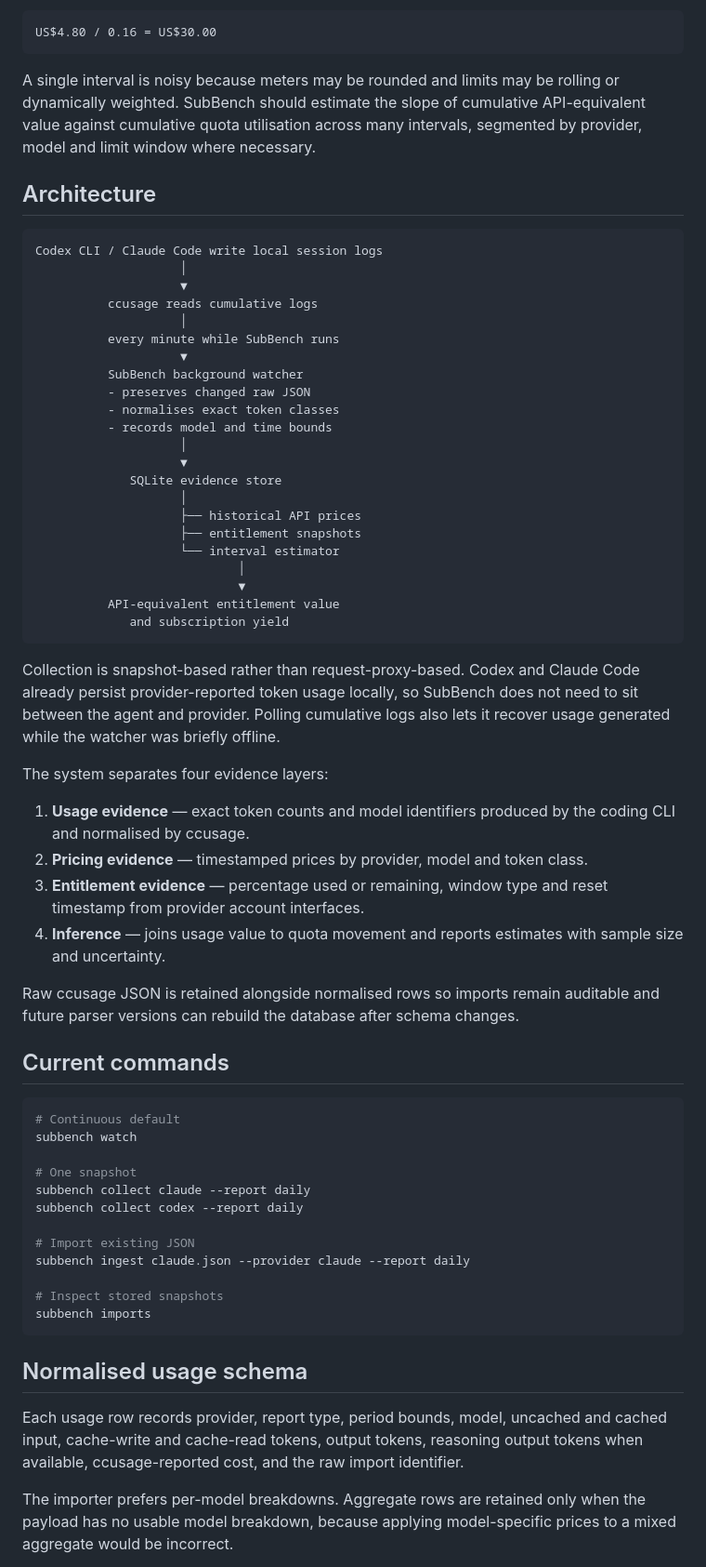
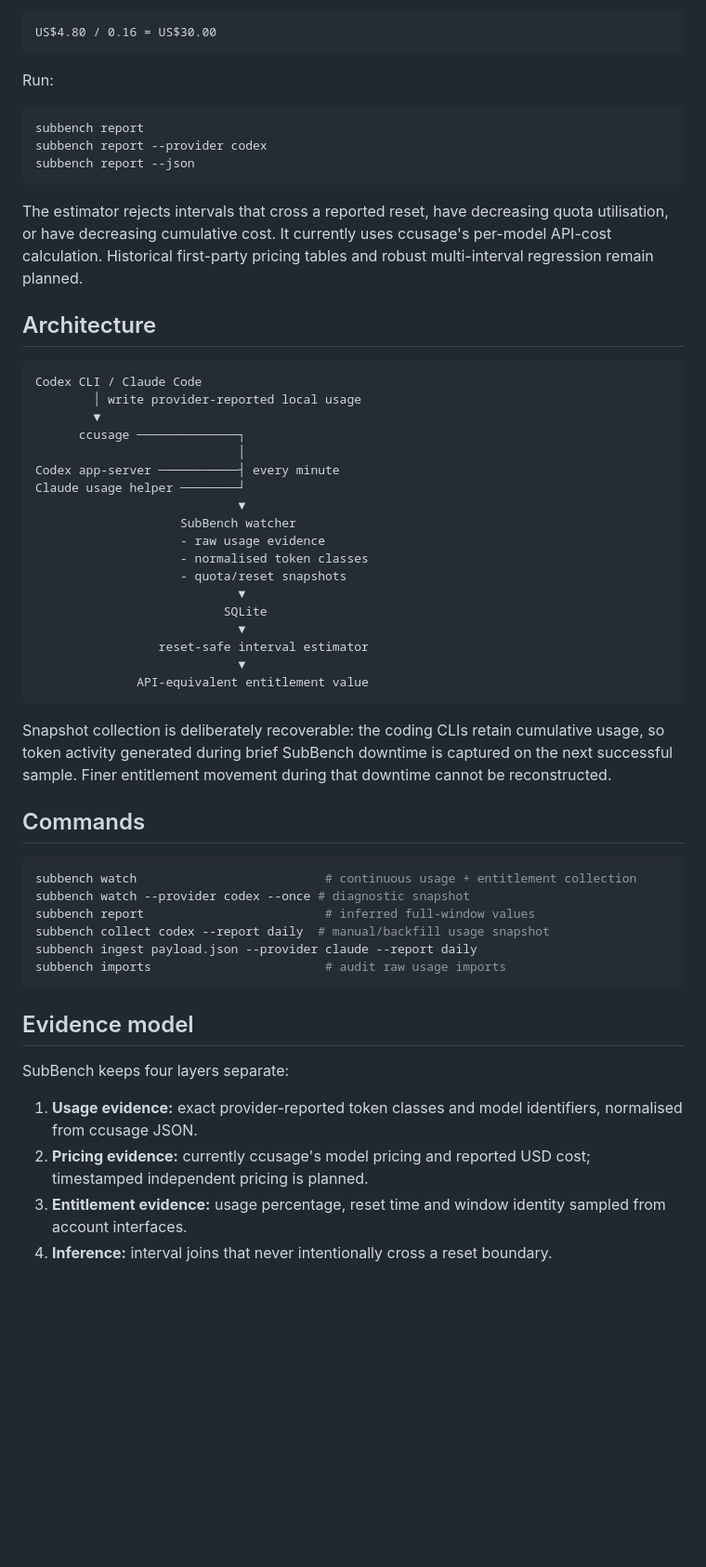
Before and after one commit to jask-aran/SubBench, a Markdown page: README.md, the part around one of its changes. Shown at 93% size. Drawn GitHub-style; blank space fills up the shorter version.

Commit message:
Document live entitlement estimates

````diff
--- a/README.md
+++ b/README.md
@@ -84,66 +82,58 @@ If US$4.80 of API-equivalent usage moves a five-hour meter from 21% to 37%, the
 US$4.80 / 0.16 = US$30.00
 ```
 
-A single interval is noisy because meters may be rounded and limits may be rolling or dynamically weighted. SubBench should estimate the slope of cumulative API-equivalent value against cumulative quota utilisation across many intervals, segmented by provider, model and limit window where necessary.
+Run:
+
+```bash
+subbench report
+subbench report --provider codex
+subbench report --json
+```
+
+The estimator rejects intervals that cross a reported reset, have decreasing quota utilisation, or have decreasing cumulative cost. It currently uses ccusage's per-model API-cost calculation. Historical first-party pricing tables and robust multi-interval regression remain planned.
 
 ## Architecture
 
 ```text
-Codex CLI / Claude Code write local session logs
-                    │
-                    ▼
-          ccusage reads cumulative logs
-                    │
-          every minute while SubBench runs
-                    ▼
-          SubBench background watcher
-          - preserves changed raw JSON
-          - normalises exact token classes
-          - records model and time bounds
-                    │
-                    ▼
-             SQLite evidence store
-                    │
-                    ├── historical API prices
-                    ├── entitlement snapshots
-                    └── interval estimator
+Codex CLI / Claude Code
+        │ write provider-reported local usage
+        ▼
+      ccusage ──────────────┐
                             │
+Codex app-server ───────────┤ every minute
+Claude usage helper ────────┘
                             ▼
-          API-equivalent entitlement value
-             and subscription yield
+                    SubBench watcher
+                    - raw usage evidence
+                    - normalised token classes
+                    - quota/reset snapshots
+                            ▼
+                          SQLite
+                            ▼
+                 reset-safe interval estimator
+                            ▼
+              API-equivalent entitlement value
 ```
 
-Collection is snapshot-based rather than request-proxy-based. Codex and Claude Code already persist provider-reported token usage locally, so SubBench does not need to sit between the agent and provider. Polling cumulative logs also lets it recover usage generated while the watcher was briefly offline.
+Snapshot collection is deliberately recoverable: the coding CLIs retain cumulative usage, so token activity generated during brief SubBench downtime is captured on the next successful sample. Finer entitlement movement during that downtime cannot be reconstructed.
 
-The system separates four evidence layers:
-
-1. **Usage evidence** — exact token counts and model identifiers produced by the coding CLI and normalised by ccusage.
-2. **Pricing evidence** — timestamped prices by provider, model and token class.
-3. **Entitlement evidence** — percentage used or remaining, window type and reset timestamp from provider account interfaces.
-4. **Inference** — joins usage value to quota movement and reports estimates with sample size and uncertainty.
-
-Raw ccusage JSON is retained alongside normalised rows so imports remain auditable and future parser versions can rebuild the database after schema changes.
-
-## Current commands
+## Commands
 
 ```bash
-# Continuous default
-subbench watch
-
-# One snapshot
-subbench collect claude --report daily
-subbench collect codex --report daily
-
-# Import existing JSON
-subbench ingest claude.json --provider claude --report daily
-
-# Inspect stored snapshots
-subbench imports
+subbench watch                          # continuous usage + entitlement collection
+subbench watch --provider codex --once # diagnostic snapshot
+subbench report                         # inferred full-window values
+subbench collect codex --report daily  # manual/backfill usage snapshot
+subbench ingest payload.json --provider claude --report daily
+subbench imports                        # audit raw usage imports
 ```
 
-## Normalised usage schema
+## Evidence model
 
-Each usage row records provider, report type, period bounds, model, uncached and cached input, cache-write and cache-read tokens, output tokens, reasoning output tokens when available, ccusage-reported cost, and the raw import identifier.
+SubBench keeps four layers separate:
 
-The importer prefers per-model breakdowns. Aggregate rows are retained only when the payload has no usable model breakdown, because applying model-specific prices to a mixed aggregate would be incorrect.
+1. **Usage evidence:** exact provider-reported token classes and model identifiers, normalised from ccusage JSON.
+2. **Pricing evidence:** currently ccusage's model pricing and reported USD cost; timestamped independent pricing is planned.
+3. **Entitlement evidence:** usage percentage, reset time and window identity sampled from account interfaces.
+4. **Inference:** interval joins that never intentionally cross a reset boundary.
 
````
Also changed, not shown: other parts of README.md (+24 -34 lines).
